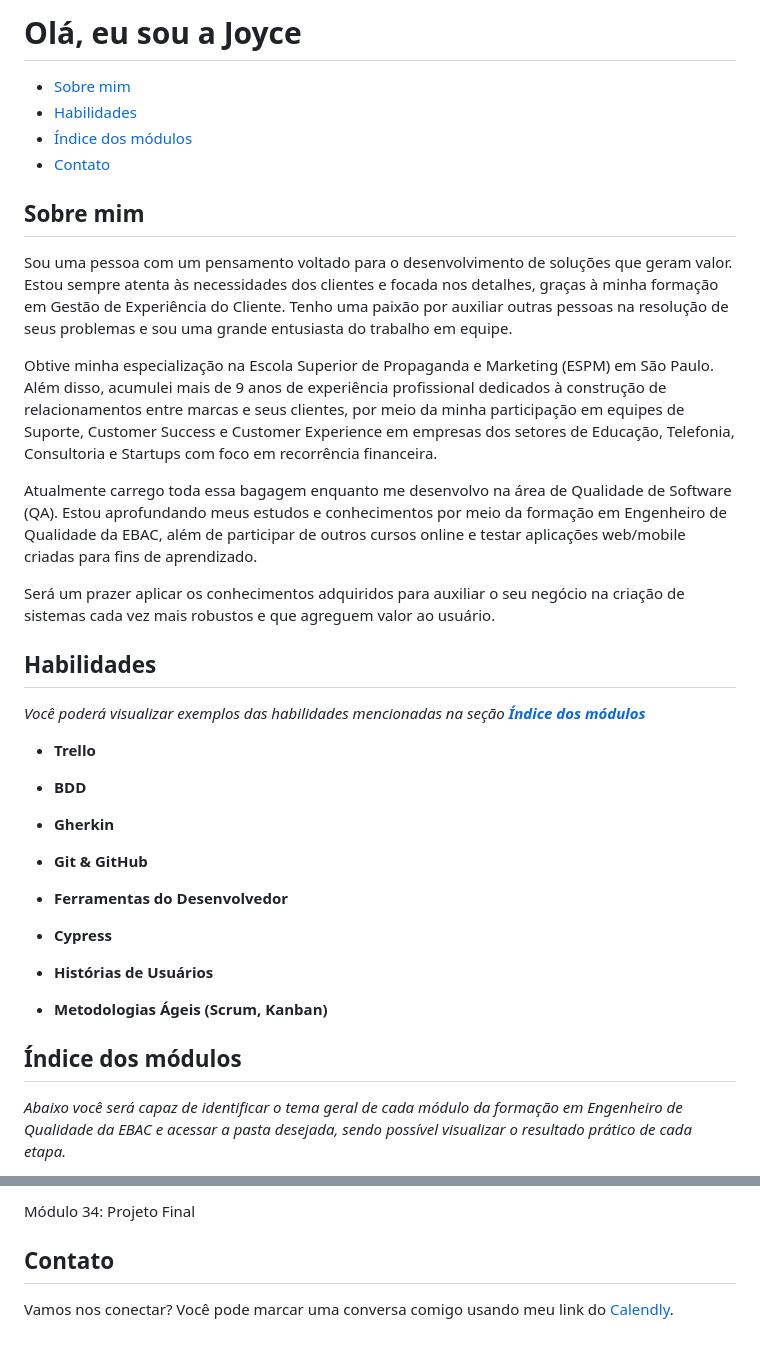
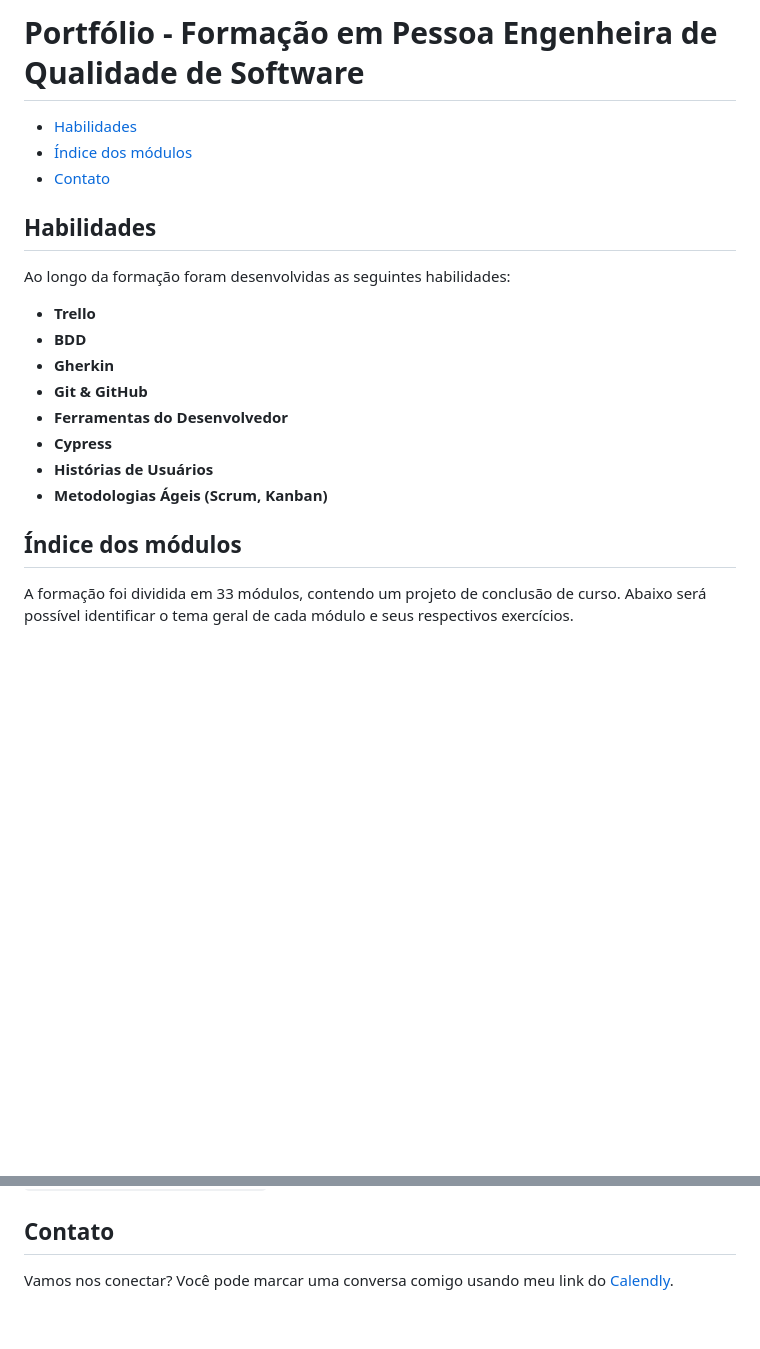
Before and after one commit to joycepontesf/exercicios_ebac, a Markdown page: README.md, 2 parts joined by grey strips. Rendered like a GitHub page; blank space fills up the shorter version.

```diff
--- a/README.md
+++ b/README.md
@@ -1,36 +1,21 @@
-# Olá, eu sou a Joyce
+# Portfólio - Formação em Pessoa Engenheira de Qualidade de Software
 
-- [Sobre mim](#sobre-mim)
 - [Habilidades](#habilidades)
 - [Índice dos módulos](#índice-dos-módulos)
 - [Contato](#contato)
 
-## Sobre mim
-Sou uma pessoa com um pensamento voltado para o desenvolvimento de soluções que geram valor. Estou sempre atenta às necessidades dos clientes e focada nos detalhes, graças à minha formação em Gestão de Experiência do Cliente. Tenho uma paixão por auxiliar outras pessoas na resolução de seus problemas e sou uma grande entusiasta do trabalho em equipe.
-
-Obtive minha especialização na Escola Superior de Propaganda e Marketing (ESPM) em São Paulo. Além disso, acumulei mais de 9 anos de experiência profissional dedicados à construção de relacionamentos entre marcas e seus clientes, por meio da minha participação em equipes de Suporte, Customer Success e Customer Experience em empresas dos setores de Educação, Telefonia, Consultoria e Startups com foco em recorrência financeira.
-
-Atualmente carrego toda essa bagagem enquanto me desenvolvo na área de Qualidade de Software (QA). Estou aprofundando meus estudos e conhecimentos por meio da formação em Engenheiro de Qualidade da EBAC, além de participar de outros cursos online e testar aplicações web/mobile criadas para fins de aprendizado.
-
-Será um prazer aplicar os conhecimentos adquiridos para auxiliar o seu negócio na criação de sistemas cada vez mais robustos e que agreguem valor ao usuário.
-
 ## Habilidades
-*Você poderá visualizar exemplos das habilidades mencionadas na seção **[Índice dos módulos](#índice-dos-módulos)***
-
+Ao longo da formação foram desenvolvidas as seguintes habilidades:
+</br>
 - __Trello__
-
 - __BDD__
-
 - __Gherkin__
-
 - __Git & GitHub__
-
 - __Ferramentas do Desenvolvedor__
-
 - __Cypress__
 - __Histórias de Usuários__
 - __Metodologias Ágeis (Scrum, Kanban)__
 
 ## Índice dos módulos
-*Abaixo você será capaz de identificar o tema geral de cada módulo da formação em Engenheiro de Qualidade da EBAC e acessar a pasta desejada, sendo possível visualizar o resultado prático de cada etapa.*
+A formação foi dividida em 33 módulos, contendo um projeto de conclusão de curso. Abaixo será possível identificar o tema geral de cada módulo e seus respectivos exercícios.
 
@@ -102,5 +87,5 @@ Módulo 33: Testes de Segurança
 
-Módulo 34: Projeto Final
+</br>
 
 ## Contato
 Vamos nos conectar? Você pode marcar uma conversa comigo usando meu link do [Calendly](https://calendly.com/joycepontesf/cafezinho?month=2023-08).
```
Also changed, not shown: other parts of README.md (+33 -33 lines).
